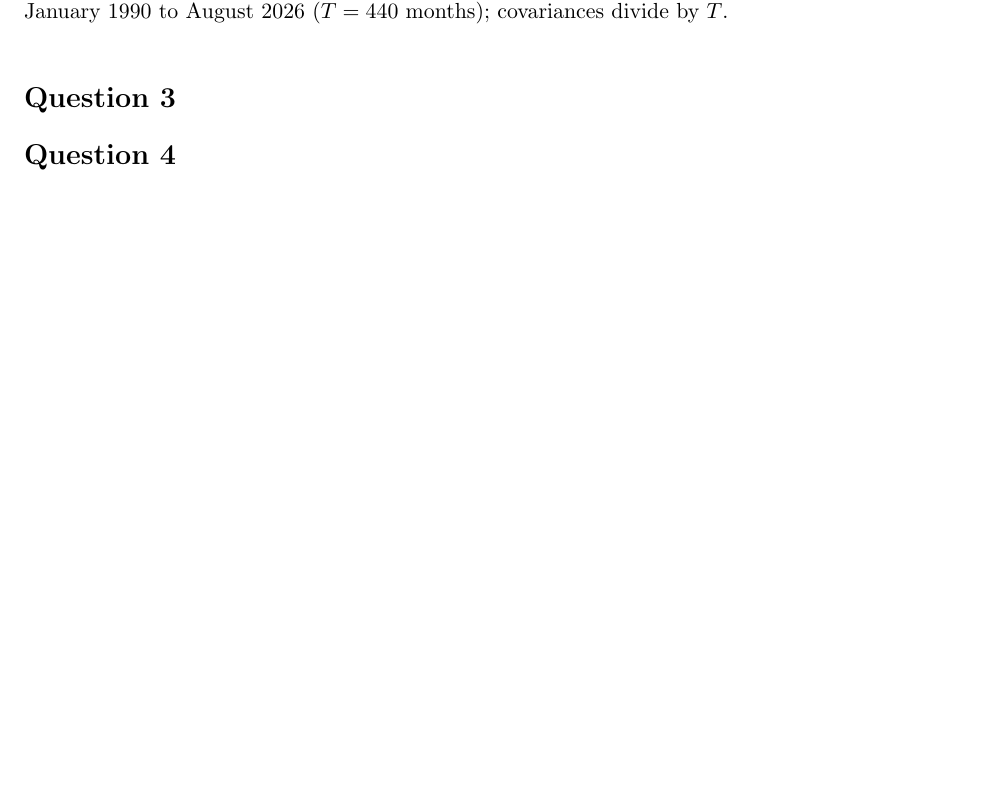
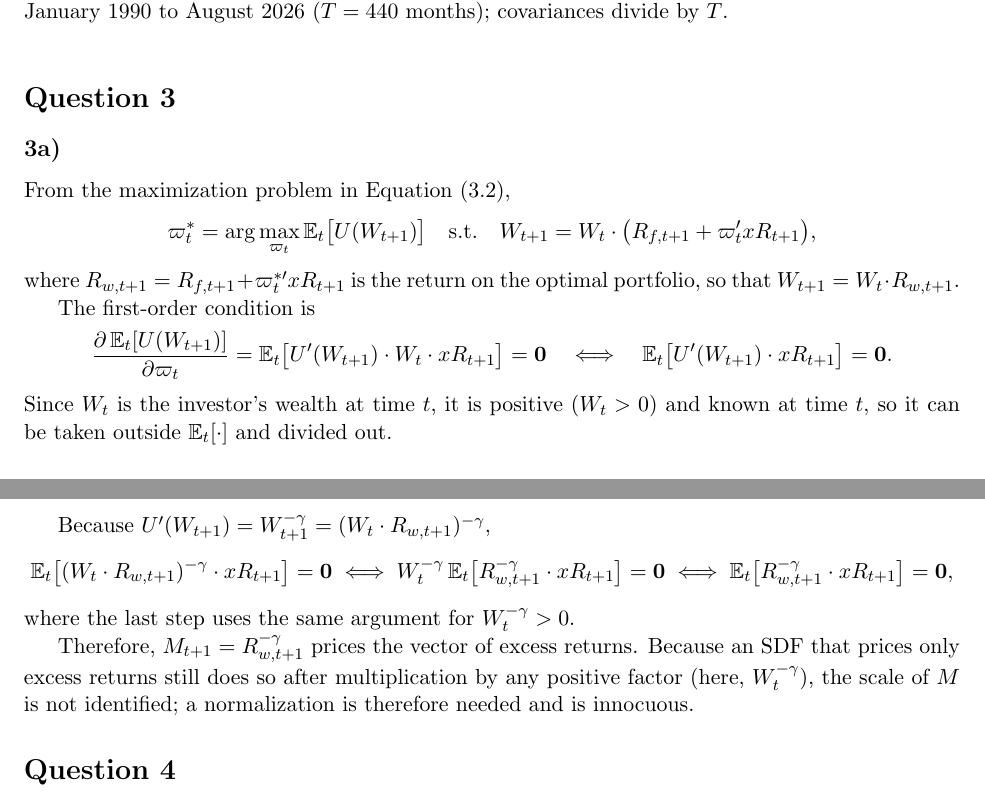
Before and after one commit to Joon1Bae/AP-PS2, a LaTeX document (tex/ps2_solution.tex): part of page 7 of 9 before the commit and two parts of pages 7 and 8 of 10 after it, the two joined at a grey line, cut so that both start at the same text, the shorter picture padded with empty space. Compiled offline with pdfLaTeX.

Commit message:
TP after: Q3(a) - student's derivation typeset

```diff
--- a/tex/ps2_solution.tex
+++ b/tex/ps2_solution.tex
@@ -233,7 +233,42 @@ estimated in 2a) and $M^*_{\mathrm{MOM},t}$ estimated in 2b), over July 1927 to
 \end{table}
 
 \section*{Question 3}
-% TODO (student)
+
+\subsection*{3a)}
+% Typeset by AI from the student's solution in src/q3a.md (formatting/transcription; AI_INTERACTIONS.md).
+
+From the maximization problem in Equation (3.2),
+\[
+  \varpi^*_t = \arg\max_{\varpi_t} \mathbb{E}_t\big[U(W_{t+1})\big]
+  \quad \text{s.t.} \quad W_{t+1} = W_t \cdot \big(R_{f,t+1} + \varpi_t' xR_{t+1}\big),
+\]
+where $R_{w,t+1} = R_{f,t+1} + \varpi^{*\prime}_t xR_{t+1}$ is the return on the optimal portfolio,
+so that $W_{t+1} = W_t \cdot R_{w,t+1}$.
+
+The first-order condition is
+\[
+  \frac{\partial\, \mathbb{E}_t[U(W_{t+1})]}{\partial \varpi_t}
+  = \mathbb{E}_t\big[U'(W_{t+1}) \cdot W_t \cdot xR_{t+1}\big] = \mathbf{0}
+  \quad\Longleftrightarrow\quad
+  \mathbb{E}_t\big[U'(W_{t+1}) \cdot xR_{t+1}\big] = \mathbf{0}.
+\]
+Since $W_t$ is the investor's wealth at time $t$, it is positive ($W_t > 0$) and known at time $t$,
+so it can be taken outside $\mathbb{E}_t[\cdot]$ and divided out.
+
+Because $U'(W_{t+1}) = W_{t+1}^{-\gamma} = (W_t \cdot R_{w,t+1})^{-\gamma}$,
+\[
+  \mathbb{E}_t\big[(W_t \cdot R_{w,t+1})^{-\gamma} \cdot xR_{t+1}\big] = \mathbf{0}
+  \;\Longleftrightarrow\;
+  W_t^{-\gamma}\, \mathbb{E}_t\big[R_{w,t+1}^{-\gamma} \cdot xR_{t+1}\big] = \mathbf{0}
+  \;\Longleftrightarrow\;
+  \mathbb{E}_t\big[R_{w,t+1}^{-\gamma} \cdot xR_{t+1}\big] = \mathbf{0},
+\]
+where the last step uses the same argument for $W_t^{-\gamma} > 0$.
+
+Therefore, $M_{t+1} = R_{w,t+1}^{-\gamma}$ prices the vector of excess returns. Because an SDF that
+prices only excess returns still does so after multiplication by any positive factor (here,
+$W_t^{-\gamma}$), the scale of $M$ is not identified; a normalization is therefore needed and is
+innocuous.
 
 \section*{Question 4}
 
```
Also changed, not shown: AI_INTERACTIONS.md (+18 -0 lines).
